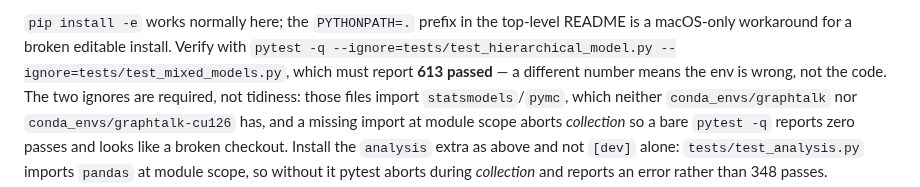
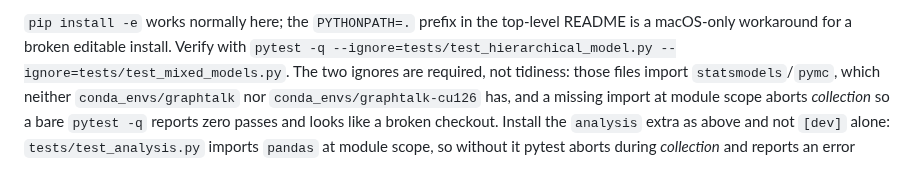
Before and after one commit to GalBrk/GraphTalk, a Markdown page: cluster/README.md, the part around the change. Rendered like a GitHub page.

```diff
--- a/cluster/README.md
+++ b/cluster/README.md
@@ -49,8 +49,7 @@ default `~/.cache/pip` would eat most of the 6 GB home quota.
 `pip install -e` works normally here; the `PYTHONPATH=.` prefix in the top-level
 README is a macOS-only workaround for a broken editable install. Verify with
 `pytest -q --ignore=tests/test_hierarchical_model.py
---ignore=tests/test_mixed_models.py`, which must report **613 passed** — a
-different number means the env is wrong, not the code. The two ignores are
+--ignore=tests/test_mixed_models.py`. The two ignores are
 required, not tidiness: those files import `statsmodels`/`pymc`, which neither
 `conda_envs/graphtalk` nor `conda_envs/graphtalk-cu126` has, and a missing
 import at module scope aborts *collection* so a bare `pytest -q` reports zero
```
Also changed, not shown: CLAUDE.md (+1 -2 lines), docs/plans/run_improved_tests.md (+3 -6 lines).
